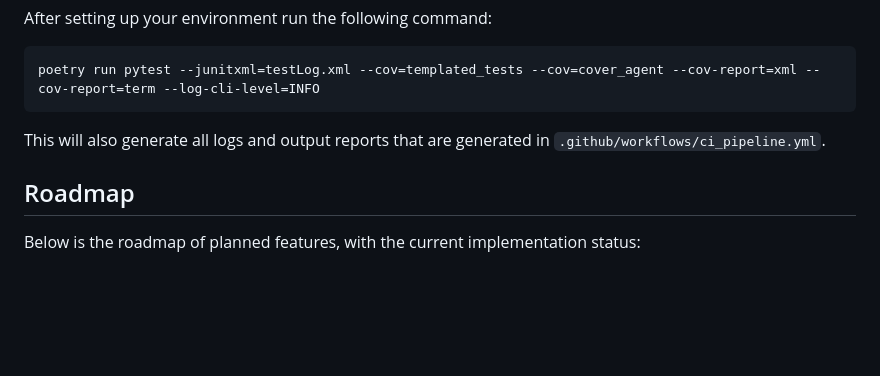
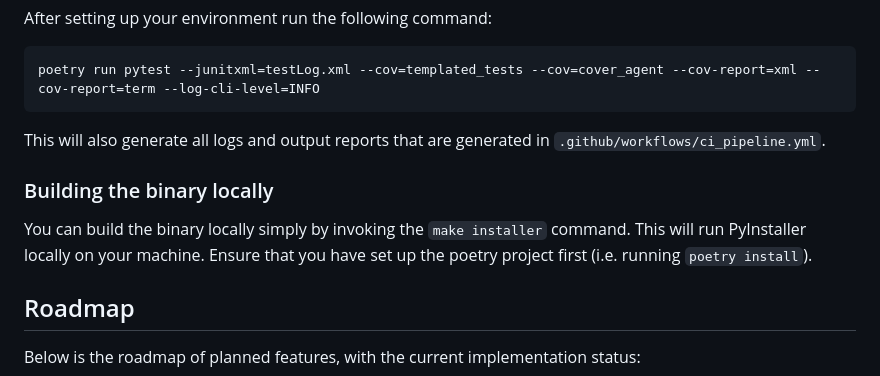
Before and after one commit to Codium-ai/cover-agent, a Markdown page: README.md, the part around the change. Drawn GitHub-style; blank space fills up the shorter version.

Commit message:
Updated make installer instructions. (#112)

````diff
--- a/README.md
+++ b/README.md
@@ -219,6 +219,9 @@ poetry run pytest --junitxml=testLog.xml --cov=templated_tests --cov=cover_agent
 ```
 This will also generate all logs and output reports that are generated in `.github/workflows/ci_pipeline.yml`.
 
+### Building the binary locally
+You can build the binary locally simply by invoking the `make installer` command. This will run PyInstaller locally on your machine. Ensure that you have set up the poetry project first (i.e. running `poetry install`).
+
 ## Roadmap
 Below is the roadmap of planned features, with the current implementation status:
 
````
